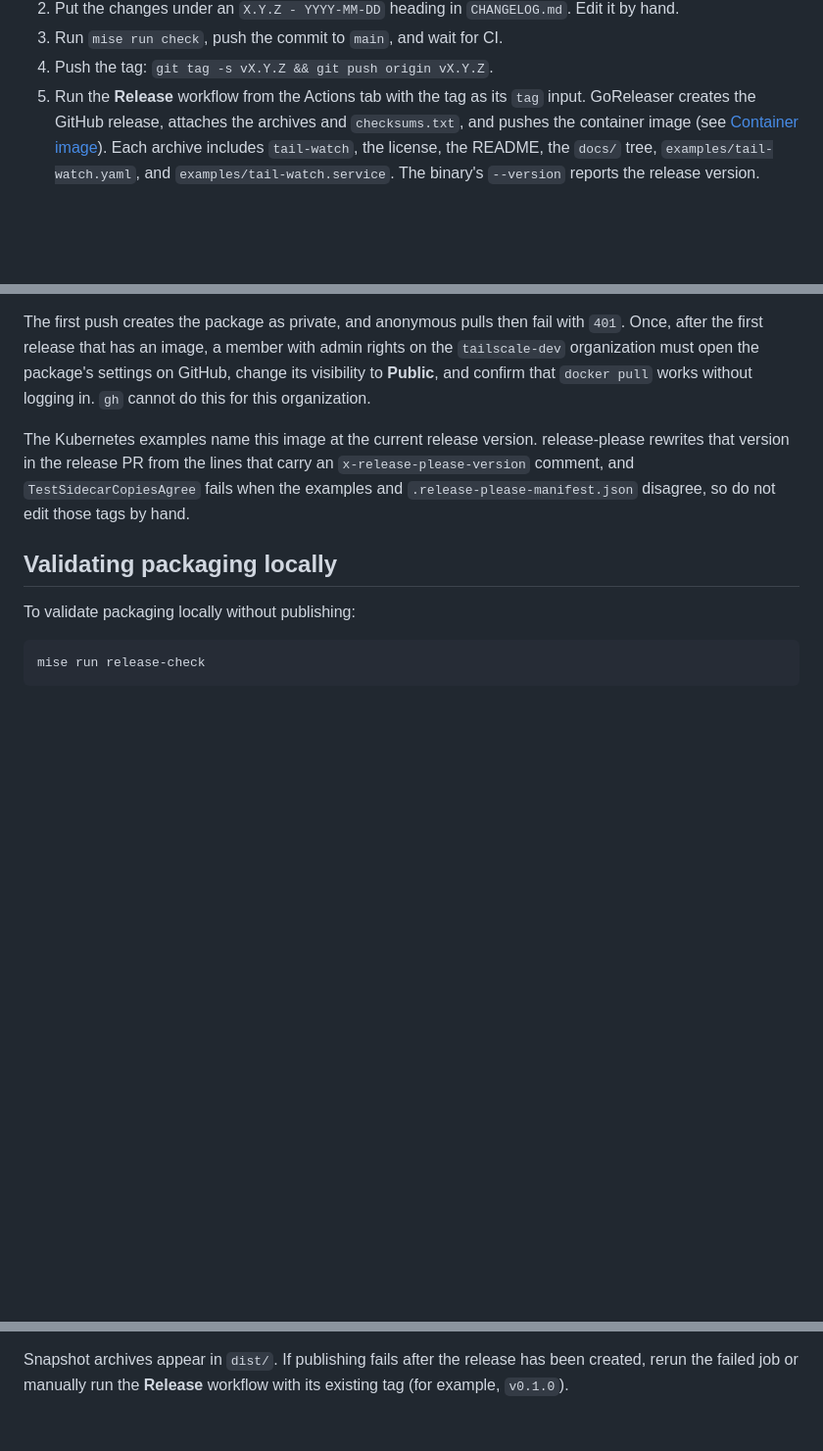
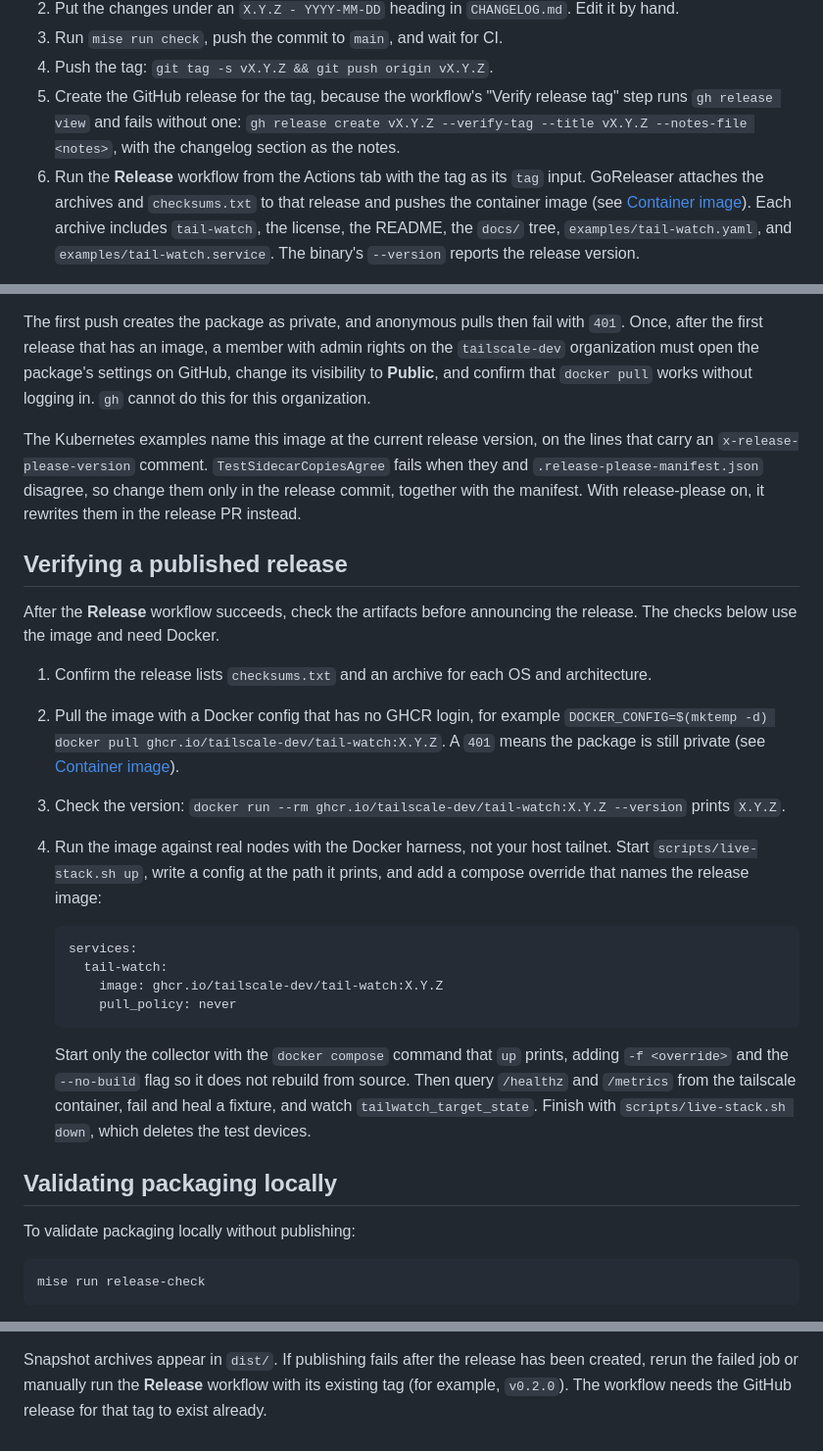
Before and after one commit to tailscale-dev/tail-watch, a Markdown page: docs/contributing/releases.md, 3 parts joined by grey strips. Shown at 98% size. GitHub-like rendering; blank space fills up the shorter version.

Commit message:
docs: describe the manual release process
release-please does not work for this repository, so releases are cut by
hand. Document the steps, including that the Release workflow fails at
"Verify release tag" until the GitHub release for the tag exists.

Replace the "never hand-edit an image tag" guidance, which only holds
while release-please is on, and add a section on verifying a published
release: anonymous pull, --version, and a run against the live-stack
harness. Record in CLAUDE.md that the gh token can read runs but gets
403 on workflow dispatch and release creation.

Signed-off-by: Richard Shade <rshade@tailscale.com>

````diff
--- a/docs/contributing/releases.md
+++ b/docs/contributing/releases.md
@@ -25,9 +25,13 @@ To cut `vX.Y.Z`:
    by hand.
 3. Run `mise run check`, push the commit to `main`, and wait for CI.
 4. Push the tag: `git tag -s vX.Y.Z && git push origin vX.Y.Z`.
-5. Run the **Release** workflow from the Actions tab with the tag as its `tag` input.
-   GoReleaser creates the GitHub release, attaches the archives and `checksums.txt`, and
-   pushes the container image (see [Container image](#container-image)). Each archive
+5. Create the GitHub release for the tag, because the workflow's "Verify release tag"
+   step runs `gh release view` and fails without one:
+   `gh release create vX.Y.Z --verify-tag --title vX.Y.Z --notes-file <notes>`, with the
+   changelog section as the notes.
+6. Run the **Release** workflow from the Actions tab with the tag as its `tag` input.
+   GoReleaser attaches the archives and `checksums.txt` to that release and pushes the
+   container image (see [Container image](#container-image)). Each archive
    includes `tail-watch`, the license, the README, the `docs/` tree,
    `examples/tail-watch.yaml`, and `examples/tail-watch.service`. The binary's
    `--version` reports the release version.
@@ -65,11 +69,39 @@ the `tailscale-dev` organization must open the package's settings on GitHub, cha
 its visibility to **Public**, and confirm that `docker pull` works without logging in.
 `gh` cannot do this for this organization.
 
-The Kubernetes examples name this image at the current release version. release-please
-rewrites that version in the release PR from the lines that carry an
-`x-release-please-version` comment, and `TestSidecarCopiesAgree` fails when the
-examples and `.release-please-manifest.json` disagree, so do not edit those tags by
-hand.
+The Kubernetes examples name this image at the current release version, on the lines
+that carry an `x-release-please-version` comment. `TestSidecarCopiesAgree` fails when
+they and `.release-please-manifest.json` disagree, so change them only in the release
+commit, together with the manifest. With release-please on, it rewrites them in the
+release PR instead.
+
+## Verifying a published release
+
+After the **Release** workflow succeeds, check the artifacts before announcing the
+release. The checks below use the image and need Docker.
+
+1. Confirm the release lists `checksums.txt` and an archive for each OS and architecture.
+2. Pull the image with a Docker config that has no GHCR login, for example
+   `DOCKER_CONFIG=$(mktemp -d) docker pull ghcr.io/tailscale-dev/tail-watch:X.Y.Z`. A
+   `401` means the package is still private (see [Container image](#container-image)).
+3. Check the version: `docker run --rm ghcr.io/tailscale-dev/tail-watch:X.Y.Z --version`
+   prints `X.Y.Z`.
+4. Run the image against real nodes with the Docker harness, not your host tailnet.
+   Start `scripts/live-stack.sh up`, write a config at the path it prints, and add a
+   compose override that names the release image:
+
+   ```yaml
+   services:
+     tail-watch:
+       image: ghcr.io/tailscale-dev/tail-watch:X.Y.Z
+       pull_policy: never
+   ```
+
+   Start only the collector with the `docker compose` command that `up` prints, adding
+   `-f <override>` and the `--no-build` flag so it does not rebuild from source. Then
+   query `/healthz` and `/metrics` from the tailscale container, fail and heal a fixture,
+   and watch `tailwatch_target_state`. Finish with `scripts/live-stack.sh down`, which
+   deletes the test devices.
 
 ## Validating packaging locally
 
@@ -87,4 +119,5 @@ so it fails with `exec format error` on a host without arm64 emulation (Docker's
 
 Snapshot archives appear in `dist/`. If publishing fails after the release
 has been created, rerun the failed job or manually run the **Release** workflow
-with its existing tag (for example, `v0.1.0`).
+with its existing tag (for example, `v0.2.0`). The workflow needs the GitHub release
+for that tag to exist already.
````
Also changed, not shown: CLAUDE.md (+13 -10 lines).
